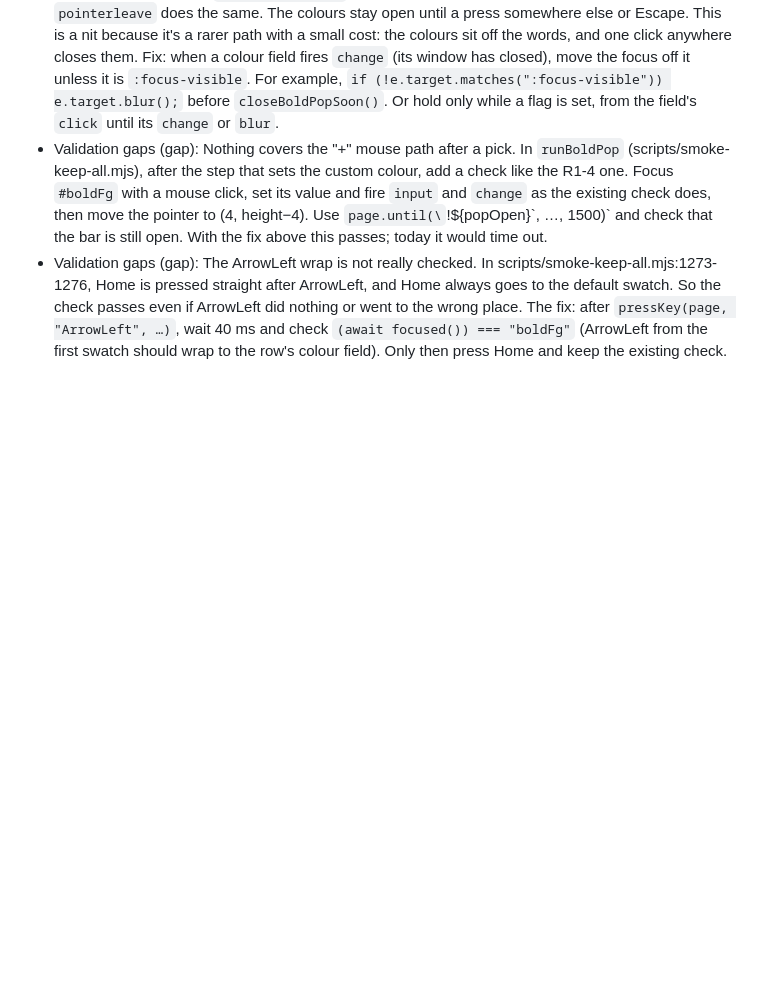
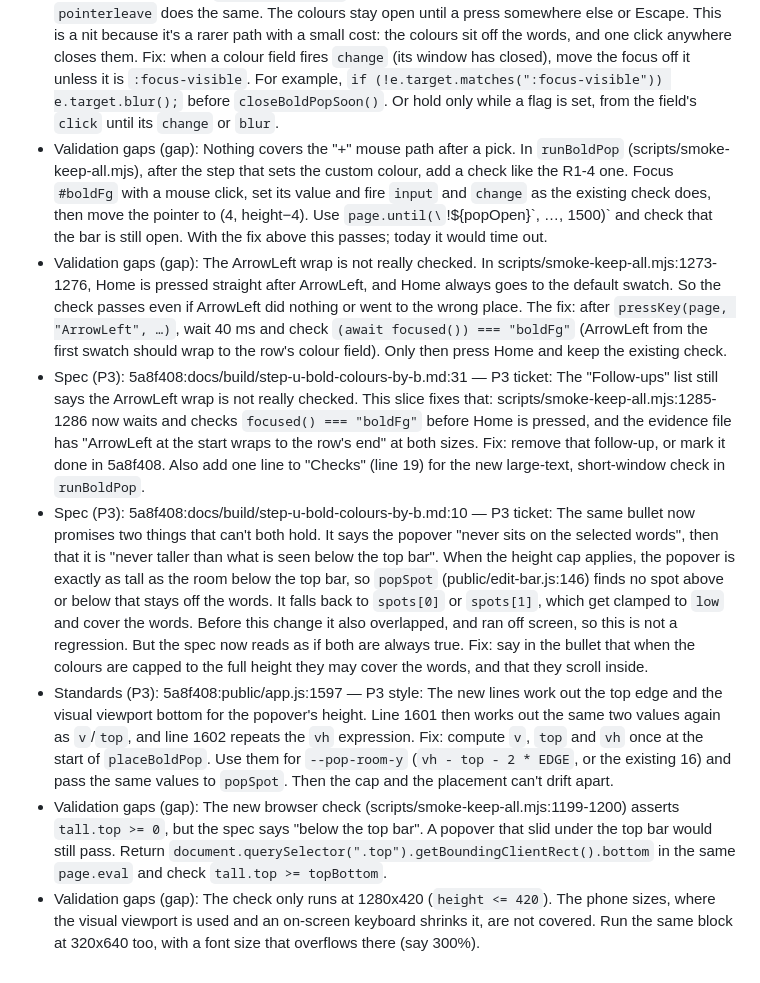
Before and after one commit to techiesreviews/script, a Markdown page: docs/build/step-u-bold-colours-by-b.md, the part around the change. Drawn GitHub-style; blank space fills up the shorter version.

Commit message:
docs: step-u-bold-colours-by-b follow-ups from review
Co-Authored-By: Agent Kit <noreply@openai.com>

```diff
--- a/docs/build/step-u-bold-colours-by-b.md
+++ b/docs/build/step-u-bold-colours-by-b.md
@@ -29,3 +29,8 @@ Feature list: updated (`docs/features.md`).
 - Spec (P3): 3d9a6a8:public/app.js:1608 — P3 ticket: The spec says the colours close "when the pointer leaves B and the popover" (docs/build/step-u-bold-colours-by-b.md:9). After someone picks their own colour with the mouse through "+", that no longer holds. `popHeld` counts focus on a colour field (`f.type === "color"`) as holding the colours open. That's right while the system's colour window is open. But focus stays on the field after that window closes. So the `change` handler at public/app.js:1637 calls `closeBoldPopSoon`, which finds the colours still held. Every later `pointerleave` does the same. The colours stay open until a press somewhere else or Escape. This is a nit because it's a rarer path with a small cost: the colours sit off the words, and one click anywhere closes them. Fix: when a colour field fires `change` (its window has closed), move the focus off it unless it is `:focus-visible`. For example, `if (!e.target.matches(":focus-visible")) e.target.blur();` before `closeBoldPopSoon()`. Or hold only while a flag is set, from the field's `click` until its `change` or `blur`.
 - Validation gaps (gap): Nothing covers the "+" mouse path after a pick. In `runBoldPop` (scripts/smoke-keep-all.mjs), after the step that sets the custom colour, add a check like the R1-4 one. Focus `#boldFg` with a mouse click, set its value and fire `input` and `change` as the existing check does, then move the pointer to (4, height−4). Use `page.until(\`!${popOpen}\`, …, 1500)` and check that the bar is still open. With the fix above this passes; today it would time out.
 - Validation gaps (gap): The ArrowLeft wrap is not really checked. In scripts/smoke-keep-all.mjs:1273-1276, Home is pressed straight after ArrowLeft, and Home always goes to the default swatch. So the check passes even if ArrowLeft did nothing or went to the wrong place. The fix: after `pressKey(page, "ArrowLeft", …)`, wait 40 ms and check `(await focused()) === "boldFg"` (ArrowLeft from the first swatch should wrap to the row's colour field). Only then press Home and keep the existing check.
+- Spec (P3): 5a8f408:docs/build/step-u-bold-colours-by-b.md:31 — P3 ticket: The "Follow-ups" list still says the ArrowLeft wrap is not really checked. This slice fixes that: scripts/smoke-keep-all.mjs:1285-1286 now waits and checks `focused() === "boldFg"` before Home is pressed, and the evidence file has "ArrowLeft at the start wraps to the row's end" at both sizes. Fix: remove that follow-up, or mark it done in 5a8f408. Also add one line to "Checks" (line 19) for the new large-text, short-window check in `runBoldPop`.
+- Spec (P3): 5a8f408:docs/build/step-u-bold-colours-by-b.md:10 — P3 ticket: The same bullet now promises two things that can't both hold. It says the popover "never sits on the selected words", then that it is "never taller than what is seen below the top bar". When the height cap applies, the popover is exactly as tall as the room below the top bar, so `popSpot` (public/edit-bar.js:146) finds no spot above or below that stays off the words. It falls back to `spots[0]` or `spots[1]`, which get clamped to `low` and cover the words. Before this change it also overlapped, and ran off screen, so this is not a regression. But the spec now reads as if both are always true. Fix: say in the bullet that when the colours are capped to the full height they may cover the words, and that they scroll inside.
+- Standards (P3): 5a8f408:public/app.js:1597 — P3 style: The new lines work out the top edge and the visual viewport bottom for the popover's height. Line 1601 then works out the same two values again as `v`/`top`, and line 1602 repeats the `vh` expression. Fix: compute `v`, `top` and `vh` once at the start of `placeBoldPop`. Use them for `--pop-room-y` (`vh - top - 2 * EDGE`, or the existing 16) and pass the same values to `popSpot`. Then the cap and the placement can't drift apart.
+- Validation gaps (gap): The new browser check (scripts/smoke-keep-all.mjs:1199-1200) asserts `tall.top >= 0`, but the spec says "below the top bar". A popover that slid under the top bar would still pass. Return `document.querySelector(".top").getBoundingClientRect().bottom` in the same `page.eval` and check `tall.top >= topBottom`.
+- Validation gaps (gap): The check only runs at 1280x420 (`height <= 420`). The phone sizes, where the visual viewport is used and an on-screen keyboard shrinks it, are not covered. Run the same block at 320x640 too, with a font size that overflows there (say 300%).
```
